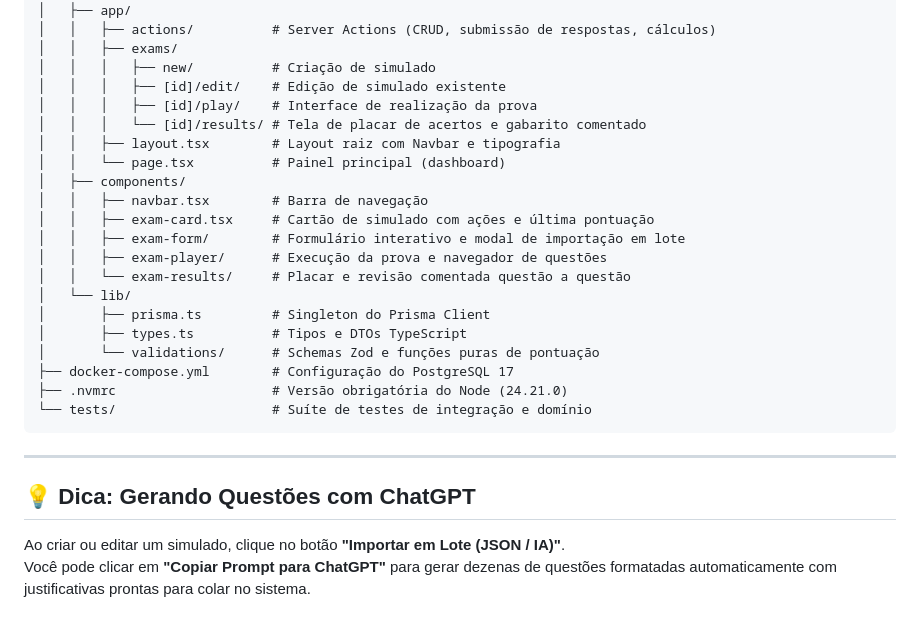
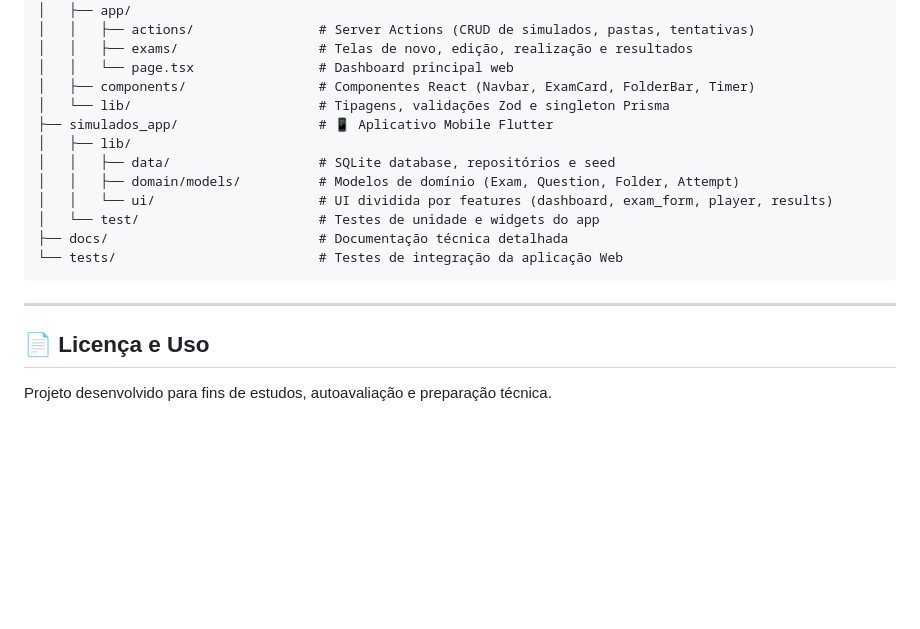
Before and after one commit to Alvaro-Antonio/simulados, a Markdown page: README.md, the part around one of its changes. Drawn GitHub-style; blank space fills up the shorter version.

````diff
--- a/README.md
+++ b/README.md
@@ -110,31 +142,22 @@ simulados/
 ├── src/
 │   ├── app/
-│   │   ├── actions/          # Server Actions (CRUD, submissão de respostas, cálculos)
-│   │   ├── exams/
-│   │   │   ├── new/          # Criação de simulado
-│   │   │   ├── [id]/edit/    # Edição de simulado existente
-│   │   │   ├── [id]/play/    # Interface de realização da prova
-│   │   │   └── [id]/results/ # Tela de placar de acertos e gabarito comentado
-│   │   ├── layout.tsx        # Layout raiz com Navbar e tipografia
-│   │   └── page.tsx          # Painel principal (dashboard)
-│   ├── components/
-│   │   ├── navbar.tsx        # Barra de navegação
-│   │   ├── exam-card.tsx     # Cartão de simulado com ações e última pontuação
-│   │   ├── exam-form/        # Formulário interativo e modal de importação em lote
-│   │   ├── exam-player/      # Execução da prova e navegador de questões
-│   │   └── exam-results/     # Placar e revisão comentada questão a questão
-│   └── lib/
-│       ├── prisma.ts         # Singleton do Prisma Client
-│       ├── types.ts          # Tipos e DTOs TypeScript
-│       └── validations/      # Schemas Zod e funções puras de pontuação
-├── docker-compose.yml        # Configuração do PostgreSQL 17
-├── .nvmrc                    # Versão obrigatória do Node (24.21.0)
-└── tests/                    # Suíte de testes de integração e domínio
+│   │   ├── actions/                # Server Actions (CRUD de simulados, pastas, tentativas)
+│   │   ├── exams/                  # Telas de novo, edição, realização e resultados
+│   │   └── page.tsx                # Dashboard principal web
+│   ├── components/                 # Componentes React (Navbar, ExamCard, FolderBar, Timer)
+│   └── lib/                        # Tipagens, validações Zod e singleton Prisma
+├── simulados_app/                  # 📱 Aplicativo Mobile Flutter
+│   ├── lib/
+│   │   ├── data/                   # SQLite database, repositórios e seed
+│   │   ├── domain/models/          # Modelos de domínio (Exam, Question, Folder, Attempt)
+│   │   └── ui/                     # UI dividida por features (dashboard, exam_form, player, results)
+│   └── test/                       # Testes de unidade e widgets do app
+├── docs/                           # Documentação técnica detalhada
+└── tests/                          # Testes de integração da aplicação Web
 ```
 
 ---
 
-## 💡 Dica: Gerando Questões com ChatGPT
+## 📄 Licença e Uso
 
-Ao criar ou editar um simulado, clique no botão **"Importar em Lote (JSON / IA)"**.
-Você pode clicar em **"Copiar Prompt para ChatGPT"** para gerar dezenas de questões formatadas automaticamente com justificativas prontas para colar no sistema.
+Projeto desenvolvido para fins de estudos, autoavaliação e preparação técnica.
````
Also changed, not shown: other parts of README.md (+107 -75 lines), docs/DOCUMENTACAO_SISTEMA_SIMULADOS.md (added, +260 -0 lines).
